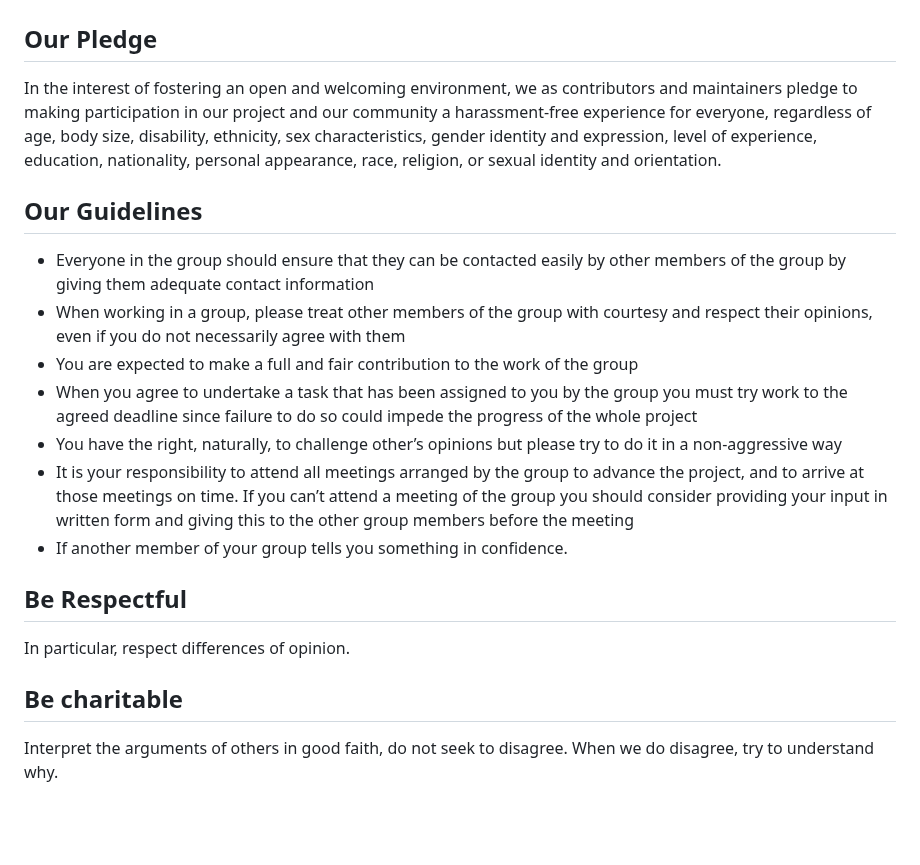
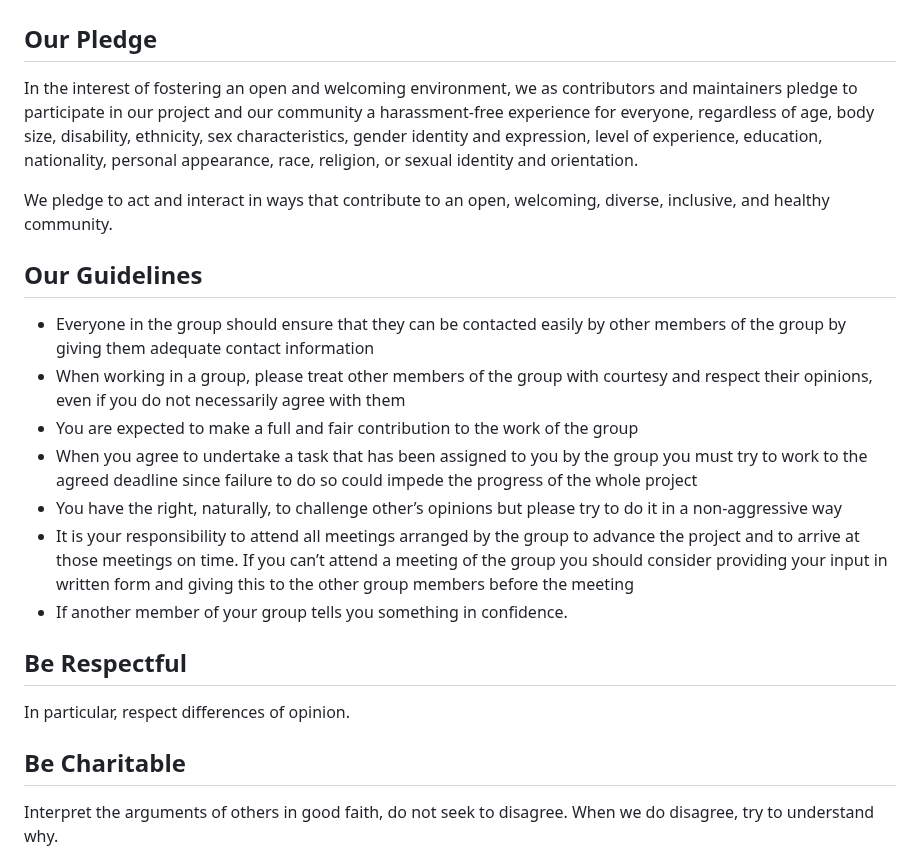
Before and after one commit to ychen-207523/BingeSuggest, a Markdown page: CODE_OF_CONDUCT.md, the part around one of its changes. Rendered like a GitHub page; blank space fills up the shorter version.

```diff
--- a/CODE_OF_CONDUCT.md
+++ b/CODE_OF_CONDUCT.md
@@ -3,27 +3,28 @@
 ## Our Pledge
 
 In the interest of fostering an open and welcoming environment, we as
-contributors and maintainers pledge to making participation in our project and
+contributors and maintainers pledge to participate in our project and
 our community a harassment-free experience for everyone, regardless of age, body
 size, disability, ethnicity, sex characteristics, gender identity and expression,
 level of experience, education, nationality, personal
 appearance, race, religion, or sexual identity and orientation.
+
+We pledge to act and interact in ways that contribute to an open, welcoming, diverse, inclusive, and healthy community.
 
 ## Our Guidelines
 
 * Everyone in the group should ensure that they can be contacted easily by other members of the group by giving them adequate contact information
 * When working in a group, please treat other members of the group with courtesy and respect their opinions, even if you do not necessarily agree with them
 * You are expected to make a full and fair contribution to the work of the group
-* When you agree to undertake a task that has been assigned to you by the group you must try work to the agreed deadline since failure to do so could impede the          progress of the whole project
+* When you agree to undertake a task that has been assigned to you by the group you must try to work to the agreed deadline since failure to do so could impede the          progress of the whole project
 * You have the right, naturally, to challenge other’s opinions but please try to do it in a non-aggressive way
-* It is your responsibility to attend all meetings arranged by the group to advance the project, and to arrive at those meetings on time.  If you can’t attend a meeting of the group you should consider providing your input in written form and giving this to the other group members before the meeting
+* It is your responsibility to attend all meetings arranged by the group to advance the project and to arrive at those meetings on time.  If you can’t attend a meeting of the group you should consider providing your input in written form and giving this to the other group members before the meeting
 *	If another member of your group tells you something in confidence.
-
 
 ## Be Respectful
 In particular, respect differences of opinion.
 
-## Be charitable
+## Be Charitable
 Interpret the arguments of others in good faith, do not seek to disagree.
 When we do disagree, try to understand why.
 
```
Also changed, not shown: other parts of CODE_OF_CONDUCT.md (+47 -1 lines).
